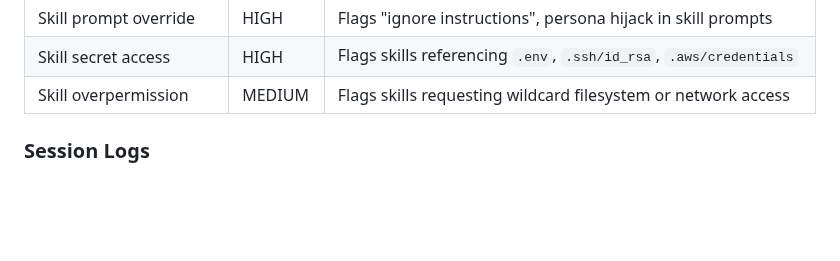
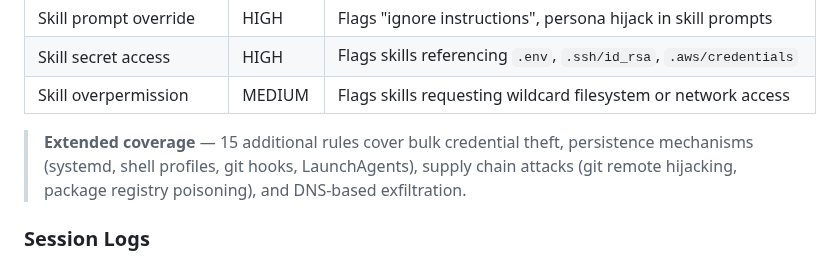
Before and after one commit to Priyansh10ff/immunity-agent, a Markdown page: README.md, the part around the change. Drawn GitHub-style; blank space fills up the shorter version.

Commit message:
docs: add one-liner about expanded detection rules from PR #4

```diff
--- a/README.md
+++ b/README.md
@@ -144,6 +144,8 @@ Commit the policy file to share rules across your team. CI picks it up automatic
 | Skill prompt override | HIGH | Flags "ignore instructions", persona hijack in skill prompts |
 | Skill secret access | HIGH | Flags skills referencing `.env`, `.ssh/id_rsa`, `.aws/credentials` |
 | Skill overpermission | MEDIUM | Flags skills requesting wildcard filesystem or network access |
+
+> **Extended coverage** — 15 additional rules cover bulk credential theft, persistence mechanisms (systemd, shell profiles, git hooks, LaunchAgents), supply chain attacks (git remote hijacking, package registry poisoning), and DNS-based exfiltration.
 
 ### Session Logs
 
```
